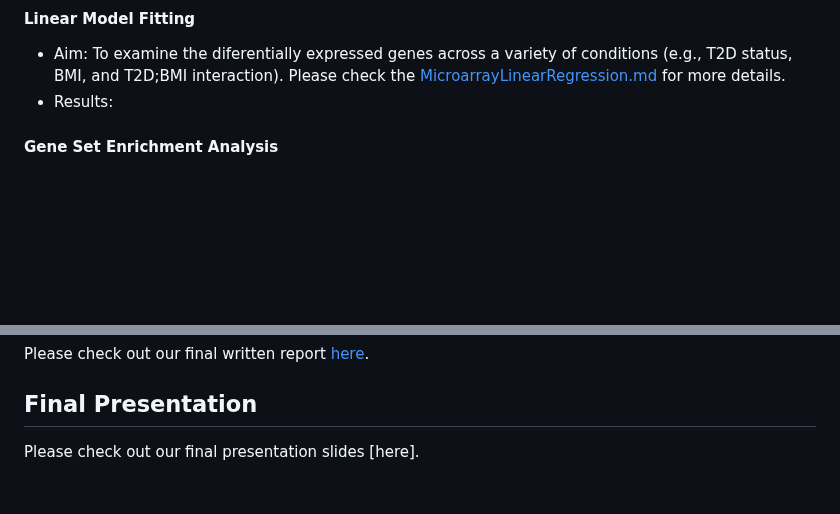
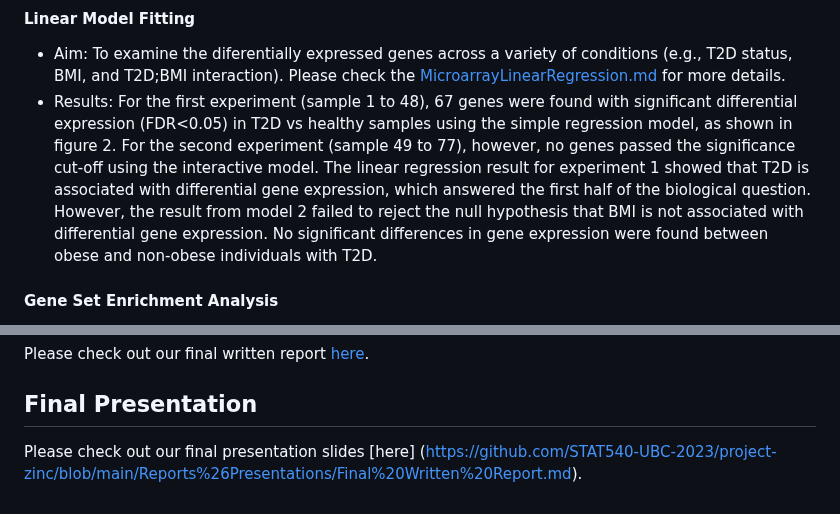
Before and after one commit to STAT540-UBC-2023/project-zinc, a Markdown page: README.md, 2 parts joined by grey strips. GitHub-like rendering; blank space fills up the shorter version.

Commit message:
Update README.md
Added Results

```diff
--- a/README.md
+++ b/README.md
@@ -31,7 +31,7 @@ We changed our dataset to this one: [GSE41762](https://www.ncbi.nlm.nih.gov/geo/
 
 #### Linear Model Fitting
 + Aim: To examine the diferentially expressed genes across a variety of conditions (e.g., T2D status, BMI, and T2D;BMI interaction). Please check the [MicroarrayLinearRegression.md](https://github.com/STAT540-UBC-2023/project-zinc/blob/main/MicroarrayLinearRegression/MicroarrayLinearRegressionSrc.md) for more details.
-+ Results:
++ Results: For the first experiment (sample 1 to 48), 67 genes were found with significant differential expression (FDR<0.05) in T2D vs healthy samples using the simple regression model, as shown in figure 2.  For the second experiment (sample 49 to 77), however, no genes passed the significance cut-off using the interactive model. The linear regression result for experiment 1 showed that T2D is associated with differential gene expression, which answered the first half of the biological question. However, the result from model 2 failed to reject the null hypothesis that BMI is not associated with differential gene expression. No significant differences in gene expression were found between obese and non-obese individuals with T2D.
 
 #### Gene Set Enrichment Analysis
 + Aim: To determine if a priori defined set of genes (also called gene sets) show statistically significant difference between T2D VS Healthy with the [R markdown file](https://github.com/STAT540-UBC-2023/project-zinc/blob/main/GeneSetEnrichmentAnalysis/Gene-Set-Enrichment-Analysis.Rmd)(and the relevant [markdown file](https://github.com/STAT540-UBC-2023/project-zinc/blob/main/GeneSetEnrichmentAnalysis/Gene-Set-Enrichment-Analysis.md)).
@@ -43,4 +43,4 @@ Please check out our final written report [here](https://github.com/STAT540-UBC-
 
 ## Final Presentation
 
-Please check out our final presentation slides [here].
+Please check out our final presentation slides [here] (https://github.com/STAT540-UBC-2023/project-zinc/blob/main/Reports%26Presentations/Final%20Written%20Report.md).
```
